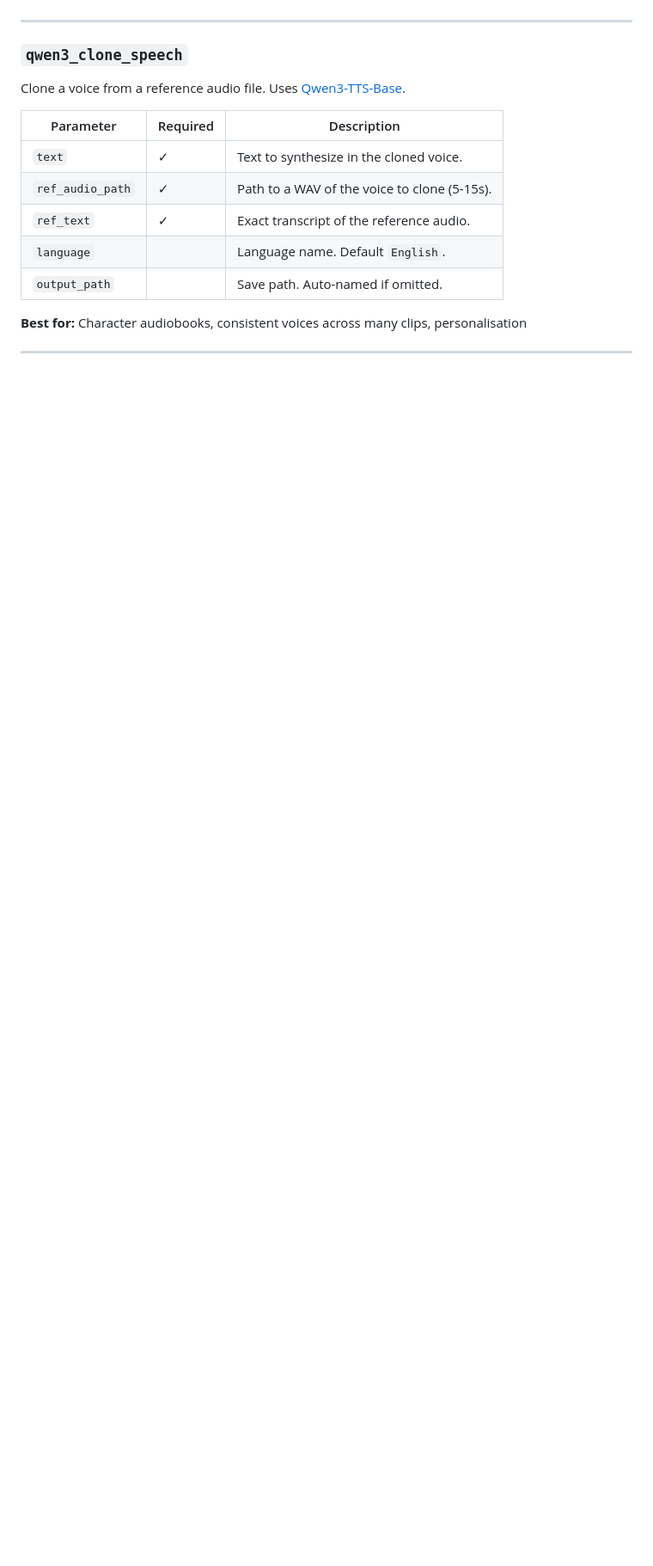
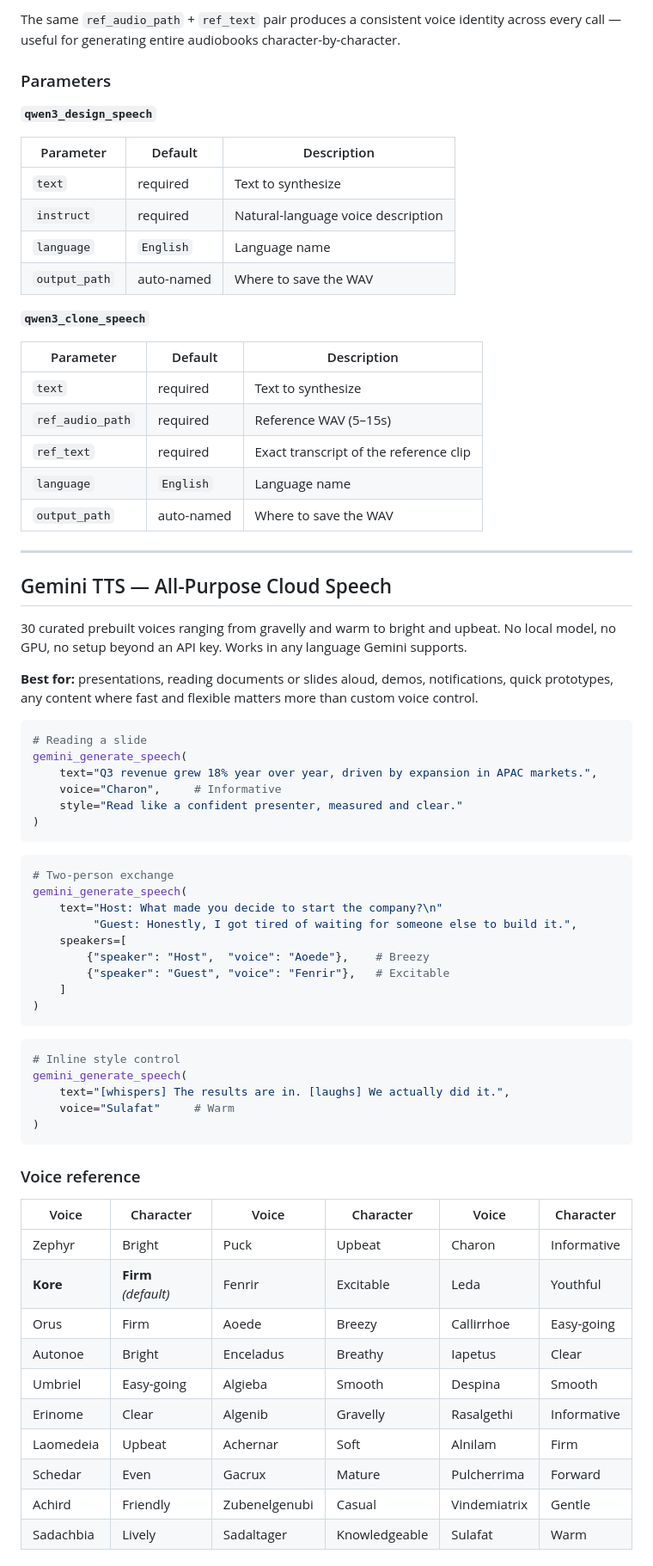
Before and after one commit to kenotron-ms/amplifier-bundle-tts, a Markdown page: README.md, the part around one of its changes. Shown at 86% size. Drawn GitHub-style; blank space fills up the shorter version.

````diff
--- a/README.md
+++ b/README.md
@@ -88,16 +182,78 @@ Design a voice on the fly with a natural-language description. Uses [Qwen3-TTS-V
+The same `ref_audio_path` + `ref_text` pair produces a consistent voice identity
+across every call — useful for generating entire audiobooks character-by-character.
+
+### Parameters
+
+**`qwen3_design_speech`**
+
+| Parameter | Default | Description |
+|-----------|---------|-------------|
+| `text` | required | Text to synthesize |
+| `instruct` | required | Natural-language voice description |
+| `language` | `English` | Language name |
+| `output_path` | auto-named | Where to save the WAV |
+
+**`qwen3_clone_speech`**
+
+| Parameter | Default | Description |
+|-----------|---------|-------------|
+| `text` | required | Text to synthesize |
+| `ref_audio_path` | required | Reference WAV (5–15s) |
+| `ref_text` | required | Exact transcript of the reference clip |
+| `language` | `English` | Language name |
+| `output_path` | auto-named | Where to save the WAV |
 
 ---
 
-### `qwen3_clone_speech`
+## Gemini TTS — All-Purpose Cloud Speech
 
-Clone a voice from a reference audio file. Uses [Qwen3-TTS-Base](https://huggingface.co/Qwen/Qwen3-TTS-12Hz-1.7B-Base).
+30 curated prebuilt voices ranging from gravelly and warm to bright and upbeat.
+No local model, no GPU, no setup beyond an API key. Works in any language Gemini supports.
 
-| Parameter | Required | Description |
-|-----------|----------|-------------|
-| `text` | ✓ | Text to synthesize in the cloned voice. |
-| `ref_audio_path` | ✓ | Path to a WAV of the voice to clone (5-15s). |
-| `ref_text` | ✓ | Exact transcript of the reference audio. |
-| `language` | | Language name. Default `English`. |
-| `output_path` | | Save path. Auto-named if omitted. |
+**Best for:** presentations, reading documents or slides aloud, demos, notifications,
+quick prototypes, any content where fast and flexible matters more than custom voice control.
 
-**Best for:** Character audiobooks, consistent voices across many clips, personalisation
+```python
+# Reading a slide
+gemini_generate_speech(
+    text="Q3 revenue grew 18% year over year, driven by expansion in APAC markets.",
+    voice="Charon",     # Informative
+    style="Read like a confident presenter, measured and clear."
+)
+```
+
+```python
+# Two-person exchange
+gemini_generate_speech(
+    text="Host: What made you decide to start the company?\n"
+         "Guest: Honestly, I got tired of waiting for someone else to build it.",
+    speakers=[
+        {"speaker": "Host",  "voice": "Aoede"},    # Breezy
+        {"speaker": "Guest", "voice": "Fenrir"},   # Excitable
+    ]
+)
+```
+
+```python
+# Inline style control
+gemini_generate_speech(
+    text="[whispers] The results are in. [laughs] We actually did it.",
+    voice="Sulafat"     # Warm
+)
+```
+
+### Voice reference
+
+| Voice | Character | Voice | Character | Voice | Character |
+|-------|-----------|-------|-----------|-------|-----------|
+| Zephyr | Bright | Puck | Upbeat | Charon | Informative |
+| **Kore** | **Firm** *(default)* | Fenrir | Excitable | Leda | Youthful |
+| Orus | Firm | Aoede | Breezy | Callirrhoe | Easy-going |
+| Autonoe | Bright | Enceladus | Breathy | Iapetus | Clear |
+| Umbriel | Easy-going | Algieba | Smooth | Despina | Smooth |
+| Erinome | Clear | Algenib | Gravelly | Rasalgethi | Informative |
+| Laomedeia | Upbeat | Achernar | Soft | Alnilam | Firm |
+| Schedar | Even | Gacrux | Mature | Pulcherrima | Forward |
+| Achird | Friendly | Zubenelgenubi | Casual | Vindemiatrix | Gentle |
+| Sadachbia | Lively | Sadaltager | Knowledgeable | Sulafat | Warm |
+
````
Also changed, not shown: other parts of README.md (+174 -122 lines).
